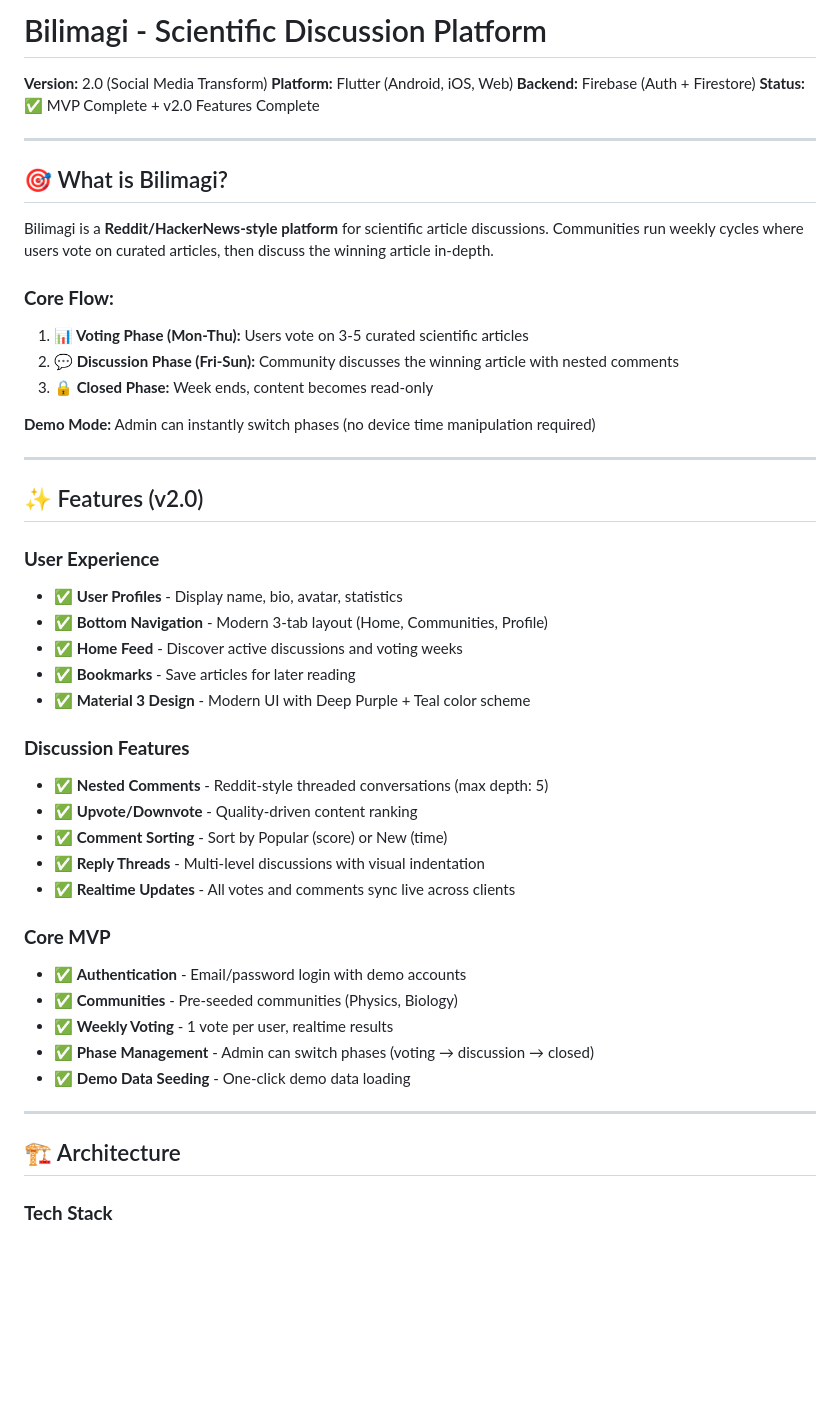
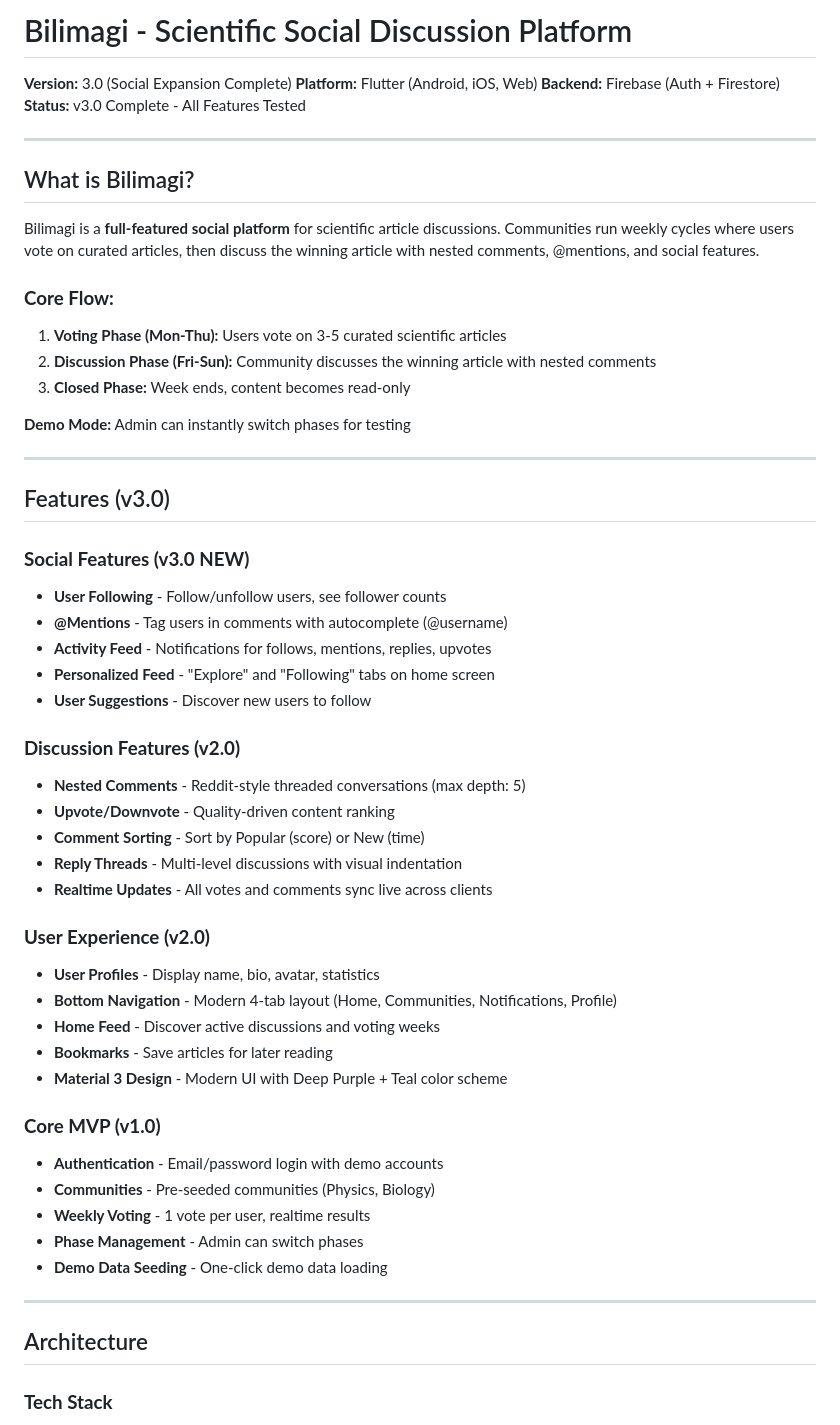
Before and after one commit to MustafaCanErsoy/Bilimagi_Social_Media_Project, a Markdown page: README.md, the part around one of its changes. Drawn GitHub-style; blank space fills up the shorter version.

```diff
--- a/README.md
+++ b/README.md
@@ -1,51 +1,58 @@
-# Bilimagi - Scientific Discussion Platform
+# Bilimagi - Scientific Social Discussion Platform
 
-**Version:** 2.0 (Social Media Transform)
+**Version:** 3.0 (Social Expansion Complete)
 **Platform:** Flutter (Android, iOS, Web)
 **Backend:** Firebase (Auth + Firestore)
-**Status:** ✅ MVP Complete + v2.0 Features Complete
+**Status:** v3.0 Complete - All Features Tested
 
 ---
 
-## 🎯 What is Bilimagi?
+## What is Bilimagi?
 
-Bilimagi is a **Reddit/HackerNews-style platform** for scientific article discussions. Communities run weekly cycles where users vote on curated articles, then discuss the winning article in-depth.
+Bilimagi is a **full-featured social platform** for scientific article discussions. Communities run weekly cycles where users vote on curated articles, then discuss the winning article with nested comments, @mentions, and social features.
 
 ### **Core Flow:**
-1. **📊 Voting Phase (Mon-Thu):** Users vote on 3-5 curated scientific articles
-2. **💬 Discussion Phase (Fri-Sun):** Community discusses the winning article with nested comments
-3. **🔒 Closed Phase:** Week ends, content becomes read-only
+1. **Voting Phase (Mon-Thu):** Users vote on 3-5 curated scientific articles
+2. **Discussion Phase (Fri-Sun):** Community discusses the winning article with nested comments
+3. **Closed Phase:** Week ends, content becomes read-only
 
-**Demo Mode:** Admin can instantly switch phases (no device time manipulation required)
+**Demo Mode:** Admin can instantly switch phases for testing
 
 ---
 
-## ✨ Features (v2.0)
+## Features (v3.0)
 
-### **User Experience**
-- ✅ **User Profiles** - Display name, bio, avatar, statistics
-- ✅ **Bottom Navigation** - Modern 3-tab layout (Home, Communities, Profile)
-- ✅ **Home Feed** - Discover active discussions and voting weeks
-- ✅ **Bookmarks** - Save articles for later reading
-- ✅ **Material 3 Design** - Modern UI with Deep Purple + Teal color scheme
+### **Social Features (v3.0 NEW)**
+- **User Following** - Follow/unfollow users, see follower counts
+- **@Mentions** - Tag users in comments with autocomplete (@username)
+- **Activity Feed** - Notifications for follows, mentions, replies, upvotes
+- **Personalized Feed** - "Explore" and "Following" tabs on home screen
+- **User Suggestions** - Discover new users to follow
 
-### **Discussion Features**
-- ✅ **Nested Comments** - Reddit-style threaded conversations (max depth: 5)
-- ✅ **Upvote/Downvote** - Quality-driven content ranking
-- ✅ **Comment Sorting** - Sort by Popular (score) or New (time)
-- ✅ **Reply Threads** - Multi-level discussions with visual indentation
-- ✅ **Realtime Updates** - All votes and comments sync live across clients
+### **Discussion Features (v2.0)**
+- **Nested Comments** - Reddit-style threaded conversations (max depth: 5)
+- **Upvote/Downvote** - Quality-driven content ranking
+- **Comment Sorting** - Sort by Popular (score) or New (time)
+- **Reply Threads** - Multi-level discussions with visual indentation
+- **Realtime Updates** - All votes and comments sync live across clients
 
-### **Core MVP**
-- ✅ **Authentication** - Email/password login with demo accounts
-- ✅ **Communities** - Pre-seeded communities (Physics, Biology)
-- ✅ **Weekly Voting** - 1 vote per user, realtime results
-- ✅ **Phase Management** - Admin can switch phases (voting → discussion → closed)
-- ✅ **Demo Data Seeding** - One-click demo data loading
+### **User Experience (v2.0)**
+- **User Profiles** - Display name, bio, avatar, statistics
+- **Bottom Navigation** - Modern 4-tab layout (Home, Communities, Notifications, Profile)
+- **Home Feed** - Discover active discussions and voting weeks
+- **Bookmarks** - Save articles for later reading
+- **Material 3 Design** - Modern UI with Deep Purple + Teal color scheme
+
+### **Core MVP (v1.0)**
+- **Authentication** - Email/password login with demo accounts
+- **Communities** - Pre-seeded communities (Physics, Biology)
+- **Weekly Voting** - 1 vote per user, realtime results
+- **Phase Management** - Admin can switch phases
+- **Demo Data Seeding** - One-click demo data loading
 
 ---
 
-## 🏗️ Architecture
+## Architecture
 
 ### **Tech Stack**
 - **Frontend:** Flutter 3.10.8+ (Dart)
```
Also changed, not shown: other parts of README.md (+80 -83 lines).
